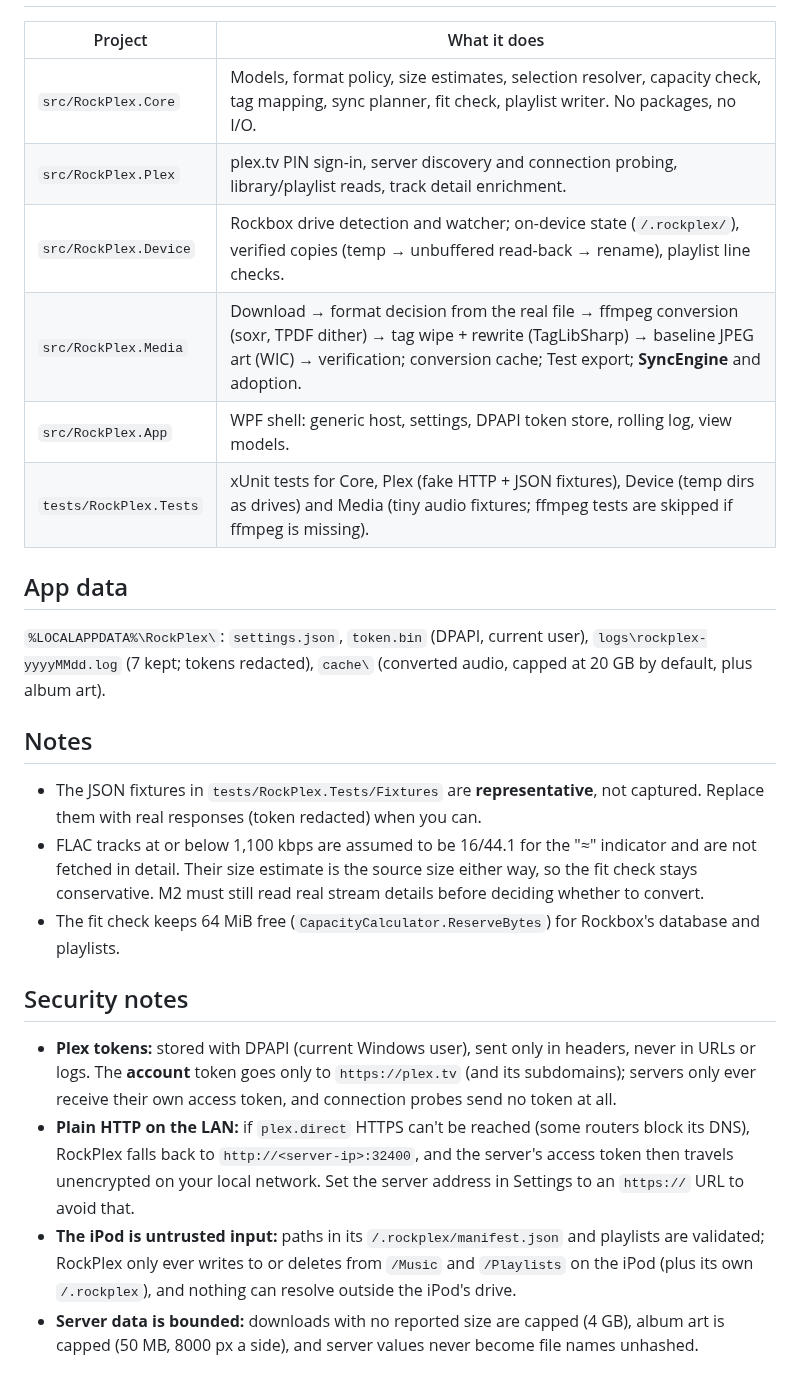
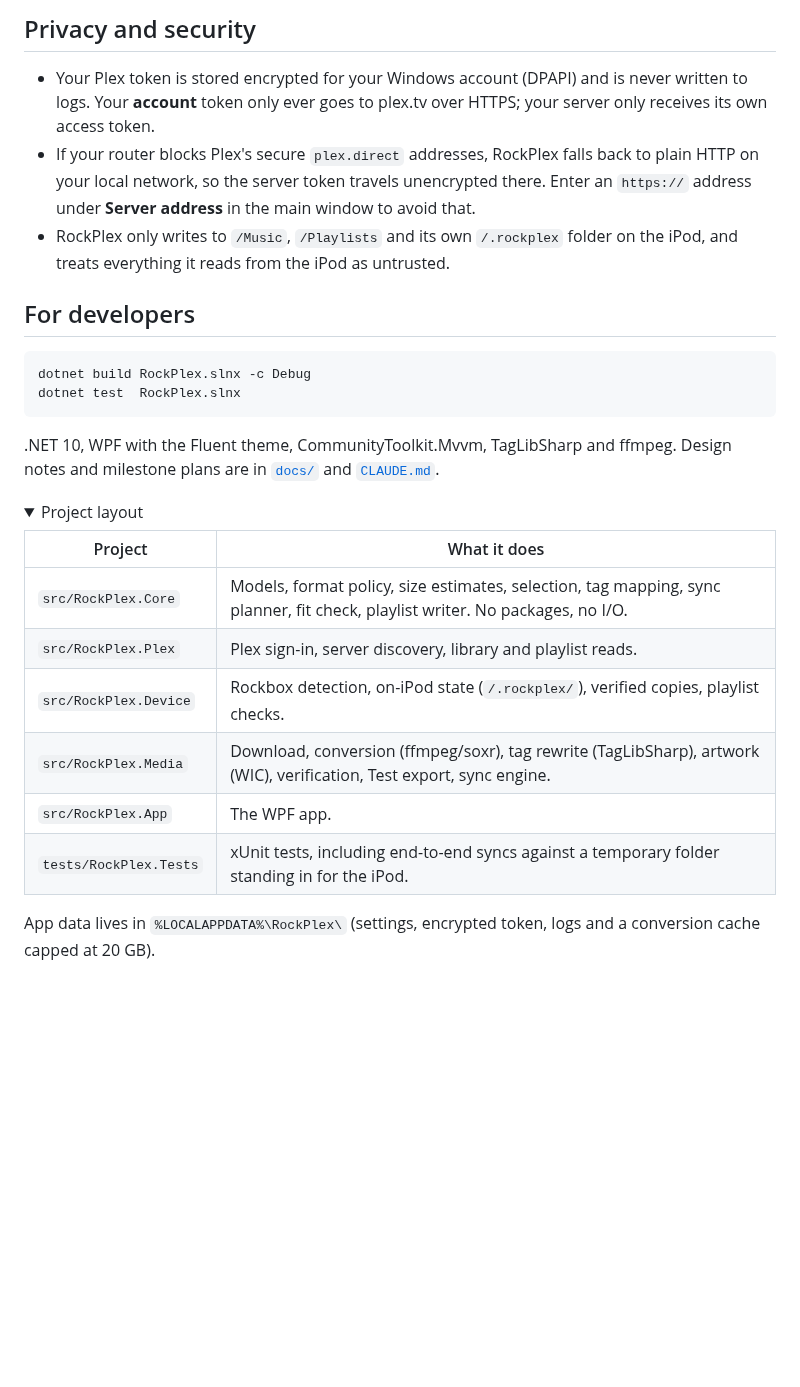
Before and after one commit to hyprninja/PlexPod, a Markdown page: README.md, the part around one of its changes. GitHub-like rendering; folded sections open; blank space fills up the shorter version.

````diff
--- a/README.md
+++ b/README.md
@@ -22,22 +72,26 @@ dotnet run --project src/RockPlex.App
+## Privacy and security
+- Your Plex token is stored encrypted for your Windows account (DPAPI) and is never written to logs. Your **account** token only ever goes to plex.tv over HTTPS; your server only receives its own access token.
+- If your router blocks Plex's secure `plex.direct` addresses, RockPlex falls back to plain HTTP on your local network, so the server token travels unencrypted there. Enter an `https://` address under **Server address** in the main window to avoid that.
+- RockPlex only writes to `/Music`, `/Playlists` and its own `/.rockplex` folder on the iPod, and treats everything it reads from the iPod as untrusted.
+
+## For developers
+```bash
+dotnet build RockPlex.slnx -c Debug
+dotnet test  RockPlex.slnx
+```
+.NET 10, WPF with the Fluent theme, CommunityToolkit.Mvvm, TagLibSharp and ffmpeg. Design notes and milestone plans are in [`docs/`](docs/) and [`CLAUDE.md`](CLAUDE.md).
+
+<details>
+<summary>Project layout</summary>
+
 | Project | What it does |
 |---|---|
-| `src/RockPlex.Core` | Models, format policy, size estimates, selection resolver, capacity check, tag mapping, sync planner, fit check, playlist writer. No packages, no I/O. |
-| `src/RockPlex.Plex` | plex.tv PIN sign-in, server discovery and connection probing, library/playlist reads, track detail enrichment. |
-| `src/RockPlex.Device` | Rockbox drive detection and watcher; on-device state (`/.rockplex/`), verified copies (temp → unbuffered read-back → rename), playlist line checks. |
-| `src/RockPlex.Media` | Download → format decision from the real file → ffmpeg conversion (soxr, TPDF dither) → tag wipe + rewrite (TagLibSharp) → baseline JPEG art (WIC) → verification; conversion cache; Test export; **SyncEngine** and adoption. |
-| `src/RockPlex.App` | WPF shell: generic host, settings, DPAPI token store, rolling log, view models. |
-| `tests/RockPlex.Tests` | xUnit tests for Core, Plex (fake HTTP + JSON fixtures), Device (temp dirs as drives) and Media (tiny audio fixtures; ffmpeg tests are skipped if ffmpeg is missing). |
+| `src/RockPlex.Core` | Models, format policy, size estimates, selection, tag mapping, sync planner, fit check, playlist writer. No packages, no I/O. |
+| `src/RockPlex.Plex` | Plex sign-in, server discovery, library and playlist reads. |
+| `src/RockPlex.Device` | Rockbox detection, on-iPod state (`/.rockplex/`), verified copies, playlist checks. |
+| `src/RockPlex.Media` | Download, conversion (ffmpeg/soxr), tag rewrite (TagLibSharp), artwork (WIC), verification, Test export, sync engine. |
+| `src/RockPlex.App` | The WPF app. |
+| `tests/RockPlex.Tests` | xUnit tests, including end-to-end syncs against a temporary folder standing in for the iPod. |
 
-## App data
-`%LOCALAPPDATA%\RockPlex\`: `settings.json`, `token.bin` (DPAPI, current user), `logs\rockplex-yyyyMMdd.log` (7 kept; tokens redacted), `cache\` (converted audio, capped at 20 GB by default, plus album art).
-
-## Notes
-- The JSON fixtures in `tests/RockPlex.Tests/Fixtures` are **representative**, not captured. Replace them with real responses (token redacted) when you can.
-- FLAC tracks at or below 1,100 kbps are assumed to be 16/44.1 for the "≈" indicator and are not fetched in detail. Their size estimate is the source size either way, so the fit check stays conservative. M2 must still read real stream details before deciding whether to convert.
-- The fit check keeps 64 MiB free (`CapacityCalculator.ReserveBytes`) for Rockbox's database and playlists.
-
-## Security notes
-- **Plex tokens:** stored with DPAPI (current Windows user), sent only in headers, never in URLs or logs. The **account** token goes only to `https://plex.tv` (and its subdomains); servers only ever receive their own access token, and connection probes send no token at all.
-- **Plain HTTP on the LAN:** if `plex.direct` HTTPS can't be reached (some routers block its DNS), RockPlex falls back to `http://<server-ip>:32400`, and the server's access token then travels unencrypted on your local network. Set the server address in Settings to an `https://` URL to avoid that.
-- **The iPod is untrusted input:** paths in its `/.rockplex/manifest.json` and playlists are validated; RockPlex only ever writes to or deletes from `/Music` and `/Playlists` on the iPod (plus its own `/.rockplex`), and nothing can resolve outside the iPod's drive.
-- **Server data is bounded:** downloads with no reported size are capped (4 GB), album art is capped (50 MB, 8000 px a side), and server values never become file names unhashed.
+App data lives in `%LOCALAPPDATA%\RockPlex\` (settings, encrypted token, logs and a conversion cache capped at 20 GB).
+</details>
````
Also changed, not shown: other parts of README.md (+60 -10 lines), docs/images/rockplex-settings.png (added), docs/images/rockplex-sync.png (added).
